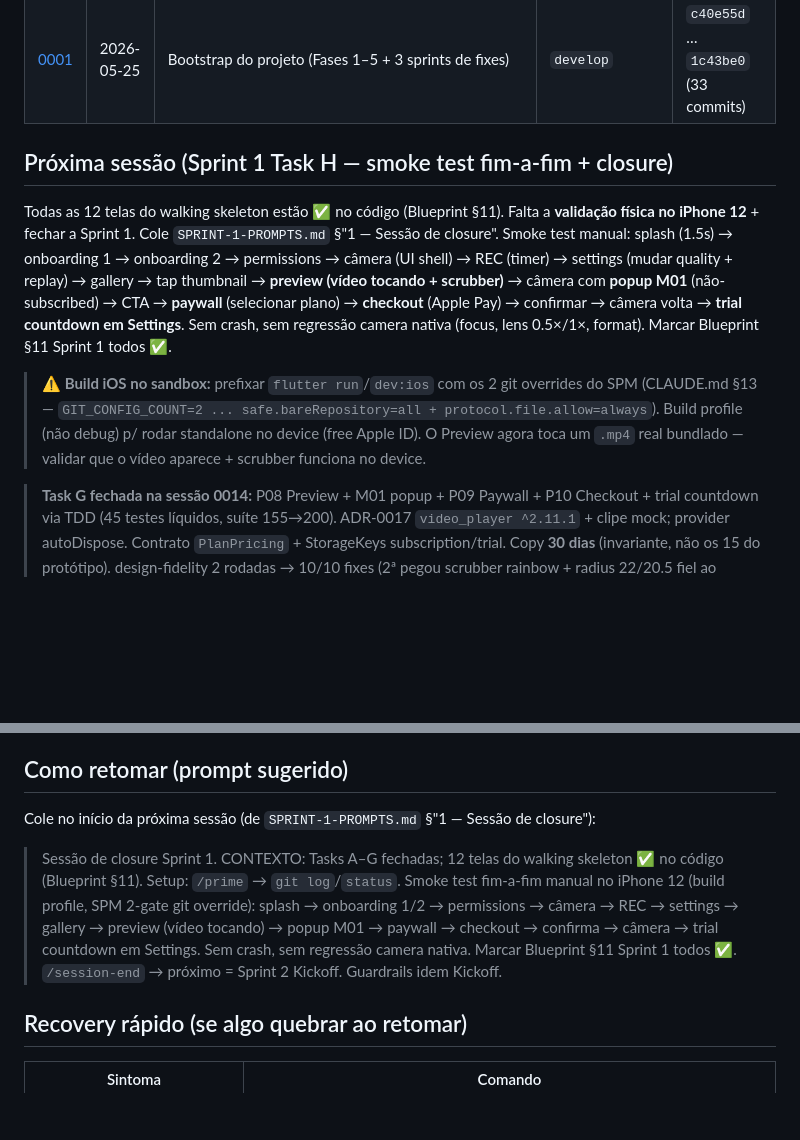
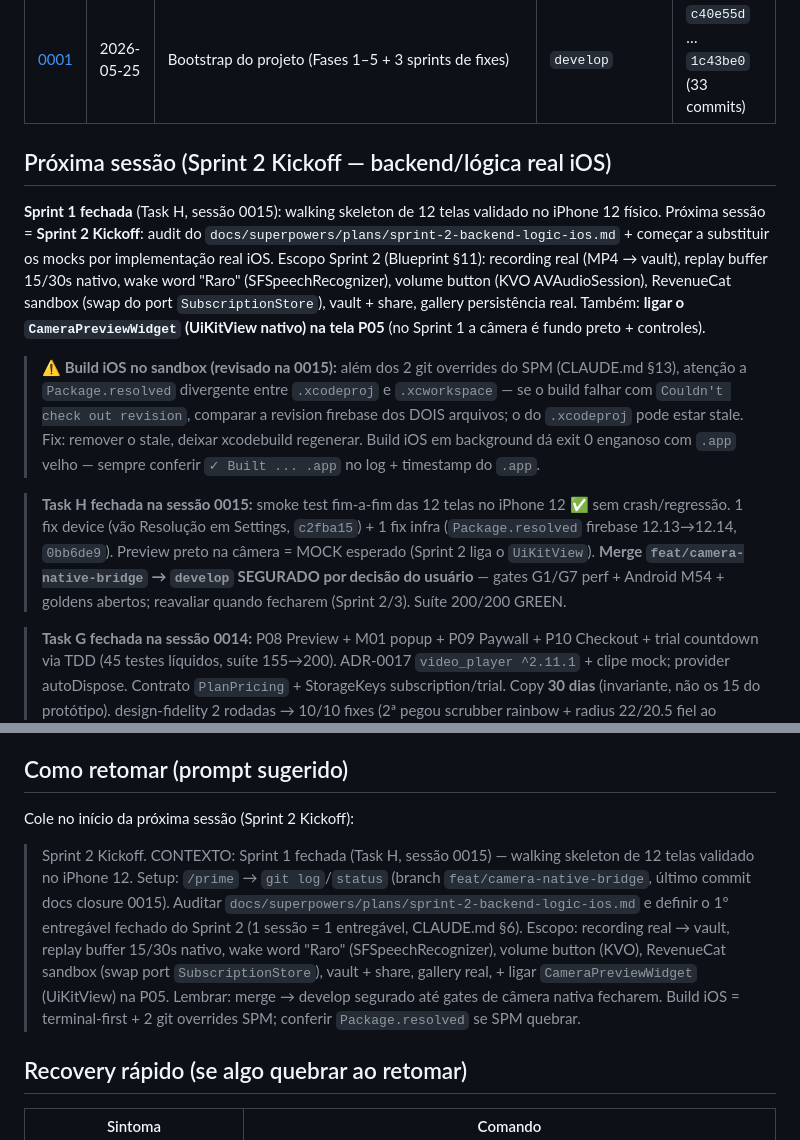
Before and after one commit to ZenniTTy/raro.com, a Markdown page: docs/sessions/0001-INDEX.md, 2 parts joined by grey strips. Rendered like a GitHub page; blank space fills up the shorter version.

```diff
--- a/docs/sessions/0001-INDEX.md
+++ b/docs/sessions/0001-INDEX.md
@@ -19,11 +20,13 @@
 | [0002](0002-api-contract-shared.md) | 2026-05-26 | api-contract-shared (rm-2 spec bloqueante, 12 famílias) | `feat/api-contract-shared` | `2783166` … `f30bb1b` (16 commits) |
 | [0001](0001-bootstrap.md) | 2026-05-25 | Bootstrap do projeto (Fases 1–5 + 3 sprints de fixes) | `develop` | `c40e55d` … `1c43be0` (33 commits) |
 
-## Próxima sessão (Sprint 1 Task H — smoke test fim-a-fim + closure)
+## Próxima sessão (Sprint 2 Kickoff — backend/lógica real iOS)
 
-Todas as 12 telas do walking skeleton estão ✅ no código (Blueprint §11). Falta a **validação física no iPhone 12** + fechar a Sprint 1. Cole `SPRINT-1-PROMPTS.md` §"1 — Sessão de closure". Smoke test manual: splash (1.5s) → onboarding 1 → onboarding 2 → permissions → câmera (UI shell) → REC (timer) → settings (mudar quality + replay) → gallery → tap thumbnail → **preview (vídeo tocando + scrubber)** → câmera com **popup M01** (não-subscribed) → CTA → **paywall** (selecionar plano) → **checkout** (Apple Pay) → confirmar → câmera volta → **trial countdown em Settings**. Sem crash, sem regressão camera nativa (focus, lens 0.5×/1×, format). Marcar Blueprint §11 Sprint 1 todos ✅.
+**Sprint 1 fechada** (Task H, sessão 0015): walking skeleton de 12 telas validado no iPhone 12 físico. Próxima sessão = **Sprint 2 Kickoff**: audit do `docs/superpowers/plans/sprint-2-backend-logic-ios.md` + começar a substituir os mocks por implementação real iOS. Escopo Sprint 2 (Blueprint §11): recording real (MP4 → vault), replay buffer 15/30s nativo, wake word "Raro" (SFSpeechRecognizer), volume button (KVO AVAudioSession), RevenueCat sandbox (swap do port `SubscriptionStore`), vault + share, gallery persistência real. Também: **ligar o `CameraPreviewWidget` (UiKitView nativo) na tela P05** (no Sprint 1 a câmera é fundo preto + controles).
 
-> **⚠️ Build iOS no sandbox:** prefixar `flutter run`/`dev:ios` com os 2 git overrides do SPM (CLAUDE.md §13 — `GIT_CONFIG_COUNT=2 ... safe.bareRepository=all + protocol.file.allow=always`). Build profile (não debug) p/ rodar standalone no device (free Apple ID). O Preview agora toca um `.mp4` real bundlado — validar que o vídeo aparece + scrubber funciona no device.
+> **⚠️ Build iOS no sandbox (revisado na 0015):** além dos 2 git overrides do SPM (CLAUDE.md §13), atenção a `Package.resolved` divergente entre `.xcodeproj` e `.xcworkspace` — se o build falhar com `Couldn't check out revision`, comparar a revision firebase dos DOIS arquivos; o do `.xcodeproj` pode estar stale. Fix: remover o stale, deixar xcodebuild regenerar. Build iOS em background dá exit 0 enganoso com `.app` velho — sempre conferir `✓ Built ... .app` no log + timestamp do `.app`.
+
+> **Task H fechada na sessão 0015:** smoke test fim-a-fim das 12 telas no iPhone 12 ✅ sem crash/regressão. 1 fix device (vão Resolução em Settings, `c2fba15`) + 1 fix infra (`Package.resolved` firebase 12.13→12.14, `0bb6de9`). Preview preto na câmera = MOCK esperado (Sprint 2 liga o `UiKitView`). **Merge `feat/camera-native-bridge` → `develop` SEGURADO por decisão do usuário** — gates G1/G7 perf + Android M54 + goldens abertos; reavaliar quando fecharem (Sprint 2/3). Suíte 200/200 GREEN.
 
 > **Task G fechada na sessão 0014:** P08 Preview + M01 popup + P09 Paywall + P10 Checkout + trial countdown via TDD (45 testes líquidos, suíte 155→200). ADR-0017 `video_player ^2.11.1` + clipe mock; provider autoDispose. Contrato `PlanPricing` + StorageKeys subscription/trial. Copy **30 dias** (invariante, não os 15 do protótipo). design-fidelity 2 rodadas → 10/10 fixes (2ª pegou scrubber rainbow + radius 22/20.5 fiel ao HTML). `_ScreenStub` removido do router. Blueprint §11 P06/P09/P10/P11/trial ✅. **Device pendente** (é a Task H). Débito Sprint 2: RevenueCat real (swap do port `SubscriptionStore`).
 
@@ -37,9 +40,9 @@ Todas as 12 telas do walking skeleton estão ✅ no código (Blueprint §11). Fa
 
 ## Como retomar (prompt sugerido)
 
-Cole no início da próxima sessão (de `SPRINT-1-PROMPTS.md` §"1 — Sessão de closure"):
+Cole no início da próxima sessão (Sprint 2 Kickoff):
 
-> Sessão de closure Sprint 1. CONTEXTO: Tasks A–G fechadas; 12 telas do walking skeleton ✅ no código (Blueprint §11). Setup: `/prime` → `git log`/`status`. Smoke test fim-a-fim manual no iPhone 12 (build profile, SPM 2-gate git override): splash → onboarding 1/2 → permissions → câmera → REC → settings → gallery → preview (vídeo tocando) → popup M01 → paywall → checkout → confirma → câmera → trial countdown em Settings. Sem crash, sem regressão camera nativa. Marcar Blueprint §11 Sprint 1 todos ✅. `/session-end` → próximo = Sprint 2 Kickoff. Guardrails idem Kickoff.
+> Sprint 2 Kickoff. CONTEXTO: Sprint 1 fechada (Task H, sessão 0015) — walking skeleton de 12 telas validado no iPhone 12. Setup: `/prime` → `git log`/`status` (branch `feat/camera-native-bridge`, último commit docs closure 0015). Auditar `docs/superpowers/plans/sprint-2-backend-logic-ios.md` e definir o 1º entregável fechado do Sprint 2 (1 sessão = 1 entregável, CLAUDE.md §6). Escopo: recording real → vault, replay buffer 15/30s nativo, wake word "Raro" (SFSpeechRecognizer), volume button (KVO), RevenueCat sandbox (swap port `SubscriptionStore`), vault + share, gallery real, + ligar `CameraPreviewWidget` (UiKitView) na P05. Lembrar: merge → develop segurado até gates de câmera nativa fecharem. Build iOS = terminal-first + 2 git overrides SPM; conferir `Package.resolved` se SPM quebrar.
 
 ## Recovery rápido (se algo quebrar ao retomar)
 
```
Also changed, not shown: other parts of docs/sessions/0001-INDEX.md (+1 -0 lines), docs/Blueprint.md (+9 -8 lines), docs/sessions/0015-sprint1-task-h-closure.md (added, +66 -0 lines).
